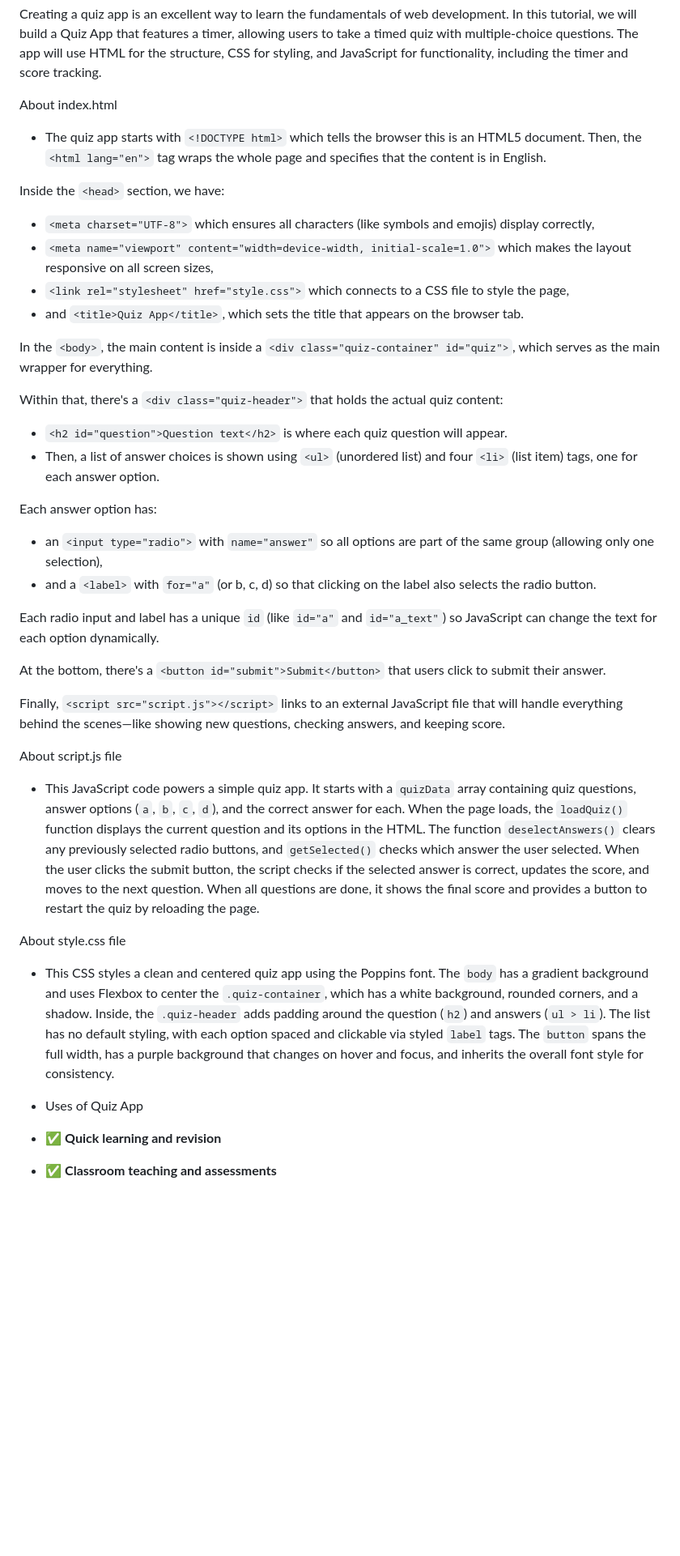
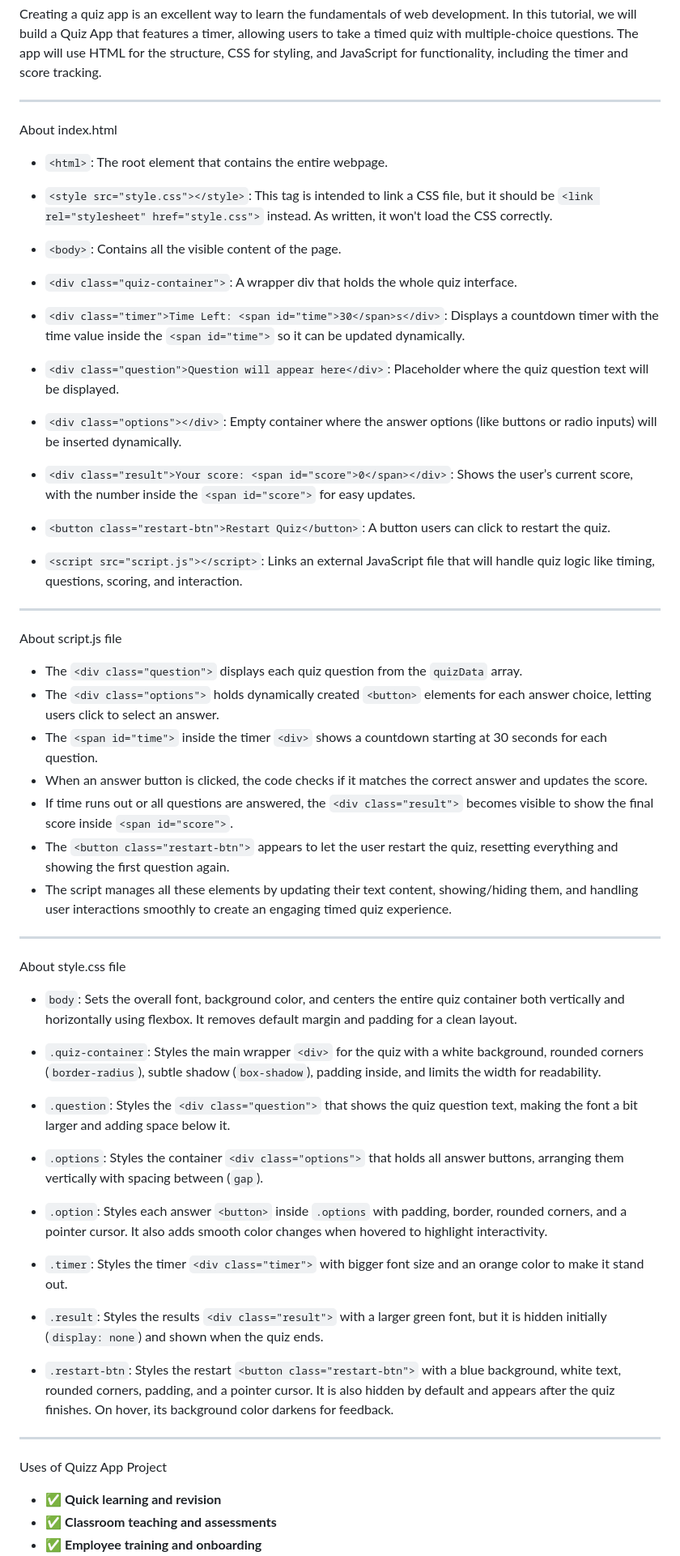
Before and after one commit to Akshithabojja2004/QUIZ-APP-PROJECT, a Markdown page: README.md, the part around the change. Shown: that part at 81% size. Rendered like a GitHub page; blank space fills up the shorter version.

```diff
--- a/README.md
+++ b/README.md
@@ -1,43 +1,57 @@
 Creating a quiz app is an excellent way to learn the fundamentals of web development. In this tutorial, we will build a Quiz App that features a timer, allowing users to take a timed quiz with multiple-choice questions. The app will use HTML for the structure, CSS for styling, and JavaScript for functionality, including the timer and score tracking.
-
+______________________
 About index.html
 
-* The quiz app starts with `<!DOCTYPE html>` which tells the browser this is an HTML5 document. Then, the `<html lang="en">` tag wraps the whole page and specifies that the content is in English.
+* `<html>`: The root element that contains the entire webpage.
 
-Inside the `<head>` section, we have:
+* `<style src="style.css"></style>`: This tag is intended to link a CSS file, but it should be `<link rel="stylesheet" href="style.css">` instead. As written, it won't load the CSS correctly.
 
-* `<meta charset="UTF-8">` which ensures all characters (like symbols and emojis) display correctly,
-* `<meta name="viewport" content="width=device-width, initial-scale=1.0">` which makes the layout responsive on all screen sizes,
-* `<link rel="stylesheet" href="style.css">` which connects to a CSS file to style the page,
-* and `<title>Quiz App</title>`, which sets the title that appears on the browser tab.
+* `<body>`: Contains all the visible content of the page.
 
-In the `<body>`, the main content is inside a `<div class="quiz-container" id="quiz">`, which serves as the main wrapper for everything.
+* `<div class="quiz-container">`: A wrapper div that holds the whole quiz interface.
 
-Within that, there's a `<div class="quiz-header">` that holds the actual quiz content:
+* `<div class="timer">Time Left: <span id="time">30</span>s</div>`: Displays a countdown timer with the time value inside the `<span id="time">` so it can be updated dynamically.
 
-* `<h2 id="question">Question text</h2>` is where each quiz question will appear.
-* Then, a list of answer choices is shown using `<ul>` (unordered list) and four `<li>` (list item) tags, one for each answer option.
+* `<div class="question">Question will appear here</div>`: Placeholder where the quiz question text will be displayed.
 
-Each answer option has:
+* `<div class="options"></div>`: Empty container where the answer options (like buttons or radio inputs) will be inserted dynamically.
 
-* an `<input type="radio">` with `name="answer"` so all options are part of the same group (allowing only one selection),
-* and a `<label>` with `for="a"` (or b, c, d) so that clicking on the label also selects the radio button.
+* `<div class="result">Your score: <span id="score">0</span></div>`: Shows the user’s current score, with the number inside the `<span id="score">` for easy updates.
 
-Each radio input and label has a unique `id` (like `id="a"` and `id="a_text"`) so JavaScript can change the text for each option dynamically.
+* `<button class="restart-btn">Restart Quiz</button>`: A button users can click to restart the quiz.
 
-At the bottom, there's a `<button id="submit">Submit</button>` that users click to submit their answer.
-
-Finally, `<script src="script.js"></script>` links to an external JavaScript file that will handle everything behind the scenes—like showing new questions, checking answers, and keeping score.
-
+* `<script src="script.js"></script>`: Links an external JavaScript file that will handle quiz logic like timing, questions, scoring, and interaction.
+________________
 About script.js file
 
-* This JavaScript code powers a simple quiz app. It starts with a `quizData` array containing quiz questions, answer options (`a`, `b`, `c`, `d`), and the correct answer for each. When the page loads, the `loadQuiz()` function displays the current question and its options in the HTML. The function `deselectAnswers()` clears any previously selected radio buttons, and `getSelected()` checks which answer the user selected. When the user clicks the submit button, the script checks if the selected answer is correct, updates the score, and moves to the next question. When all questions are done, it shows the final score and provides a button to restart the quiz by reloading the page.
-
-About style.css file
- * This CSS styles a clean and centered quiz app using the Poppins font. The `body` has a gradient background and uses Flexbox to center the `.quiz-container`, which has a white background, rounded corners, and a shadow. Inside, the `.quiz-header` adds padding around the question (`h2`) and answers (`ul > li`). The list has no default styling, with each option spaced and clickable via styled `label` tags. The `button` spans the full width, has a purple background that changes on hover and focus, and inherits the overall font style for consistency.
- * Uses of Quiz App
+* The `<div class="question">` displays each quiz question from the `quizData` array.
+* The `<div class="options">` holds dynamically created `<button>` elements for each answer choice, letting users click to select an answer.
+* The `<span id="time">` inside the timer `<div>` shows a countdown starting at 30 seconds for each question.
+* When an answer button is clicked, the code checks if it matches the correct answer and updates the score.
+* If time runs out or all questions are answered, the `<div class="result">` becomes visible to show the final score inside `<span id="score">`.
+* The `<button class="restart-btn">` appears to let the user restart the quiz, resetting everything and showing the first question again.
+* The script manages all these elements by updating their text content, showing/hiding them, and handling user interactions smoothly to create an engaging timed quiz experience.
+______________________
+ About style.css file
 
 
+* `body`: Sets the overall font, background color, and centers the entire quiz container both vertically and horizontally using flexbox. It removes default margin and padding for a clean layout.
+
+* `.quiz-container`: Styles the main wrapper `<div>` for the quiz with a white background, rounded corners (`border-radius`), subtle shadow (`box-shadow`), padding inside, and limits the width for readability.
+
+* `.question`: Styles the `<div class="question">` that shows the quiz question text, making the font a bit larger and adding space below it.
+
+* `.options`: Styles the container `<div class="options">` that holds all answer buttons, arranging them vertically with spacing between (`gap`).
+
+* `.option`: Styles each answer `<button>` inside `.options` with padding, border, rounded corners, and a pointer cursor. It also adds smooth color changes when hovered to highlight interactivity.
+
+* `.timer`: Styles the timer `<div class="timer">` with bigger font size and an orange color to make it stand out.
+
+* `.result`: Styles the results `<div class="result">` with a larger green font, but it is hidden initially (`display: none`) and shown when the quiz ends.
+
+* `.restart-btn`: Styles the restart `<button class="restart-btn">` with a blue background, white text, rounded corners, padding, and a pointer cursor. It is also hidden by default and appears after the quiz finishes. On hover, its background color darkens for feedback.
+__________________
+Uses of Quizz App Project
 * ✅ **Quick learning and revision**
 * ✅ **Classroom teaching and assessments**
 * ✅ **Employee training and onboarding**
```
